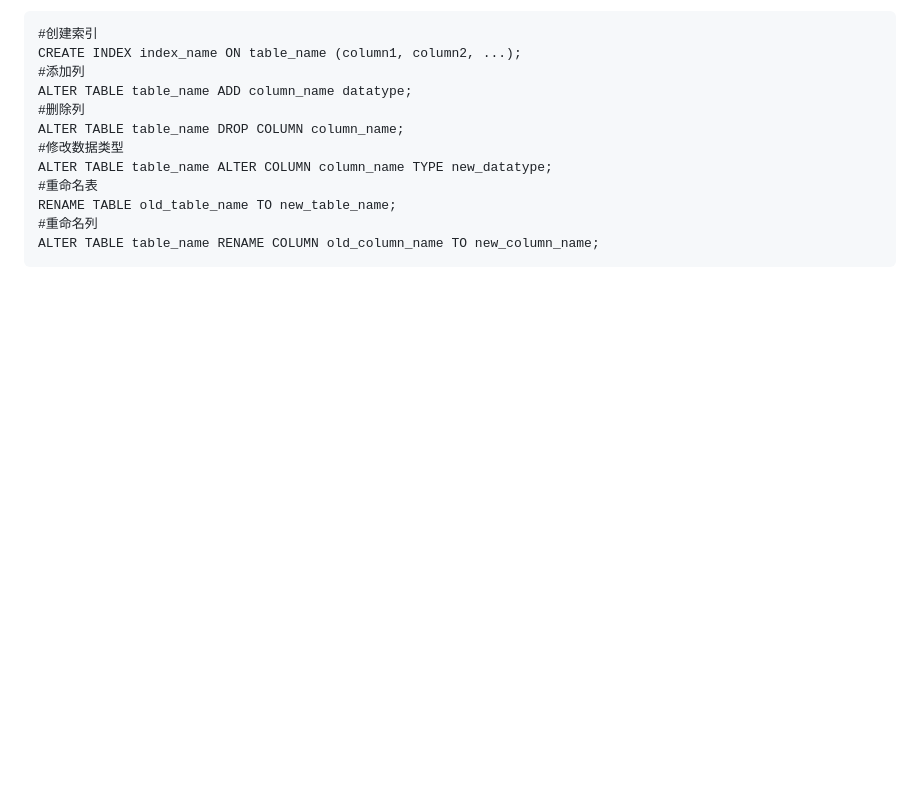
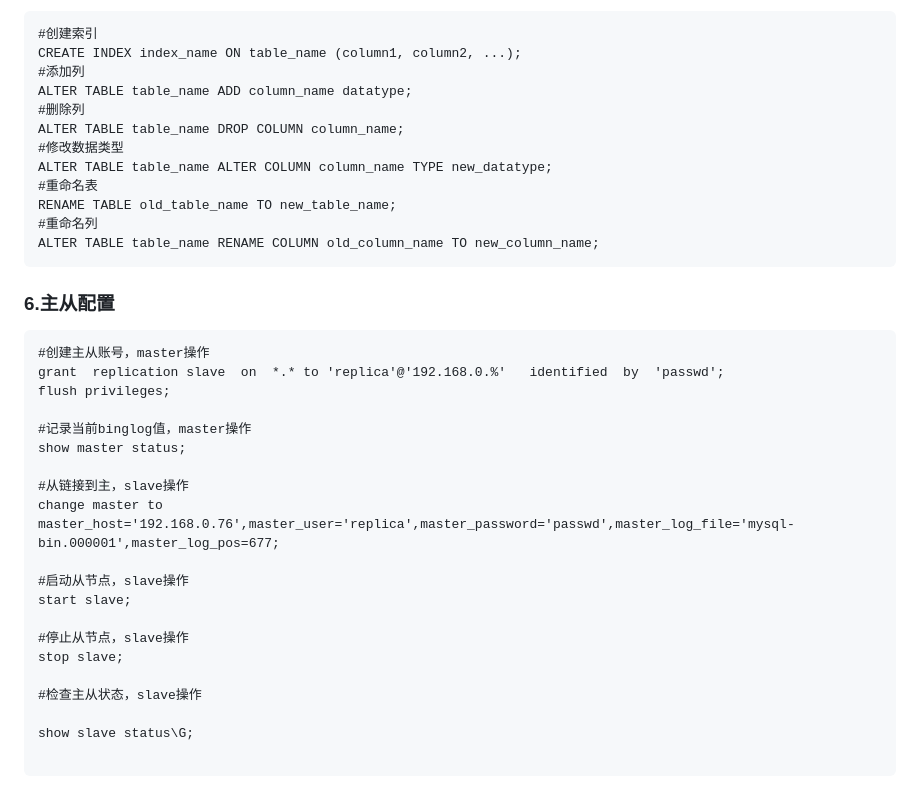
Before and after one commit to dessler/Linux-Tutorial, a Markdown page: 数据库/Mysql/Command.md, the part around the change. Drawn GitHub-style; blank space fills up the shorter version.

Commit message:
增加主从相关命令

````diff
--- a/数据库/Mysql/Command.md
+++ b/数据库/Mysql/Command.md
@@ -225,3 +225,28 @@ RENAME TABLE old_table_name TO new_table_name;
 #重命名列
 ALTER TABLE table_name RENAME COLUMN old_column_name TO new_column_name;
 ```
+
+### 6.主从配置
+
+```
+#创建主从账号，master操作
+grant  replication slave  on  *.* to 'replica'@'192.168.0.%'   identified  by  'passwd';
+flush privileges;
+
+#记录当前binglog值，master操作
+show master status;
+
+#从链接到主，slave操作
+change master to master_host='192.168.0.76',master_user='replica',master_password='passwd',master_log_file='mysql-bin.000001',master_log_pos=677;
+
+#启动从节点，slave操作
+start slave;
+
+#停止从节点，slave操作
+stop slave;
+
+#检查主从状态，slave操作
+
+show slave status\G;
+
+```
````
